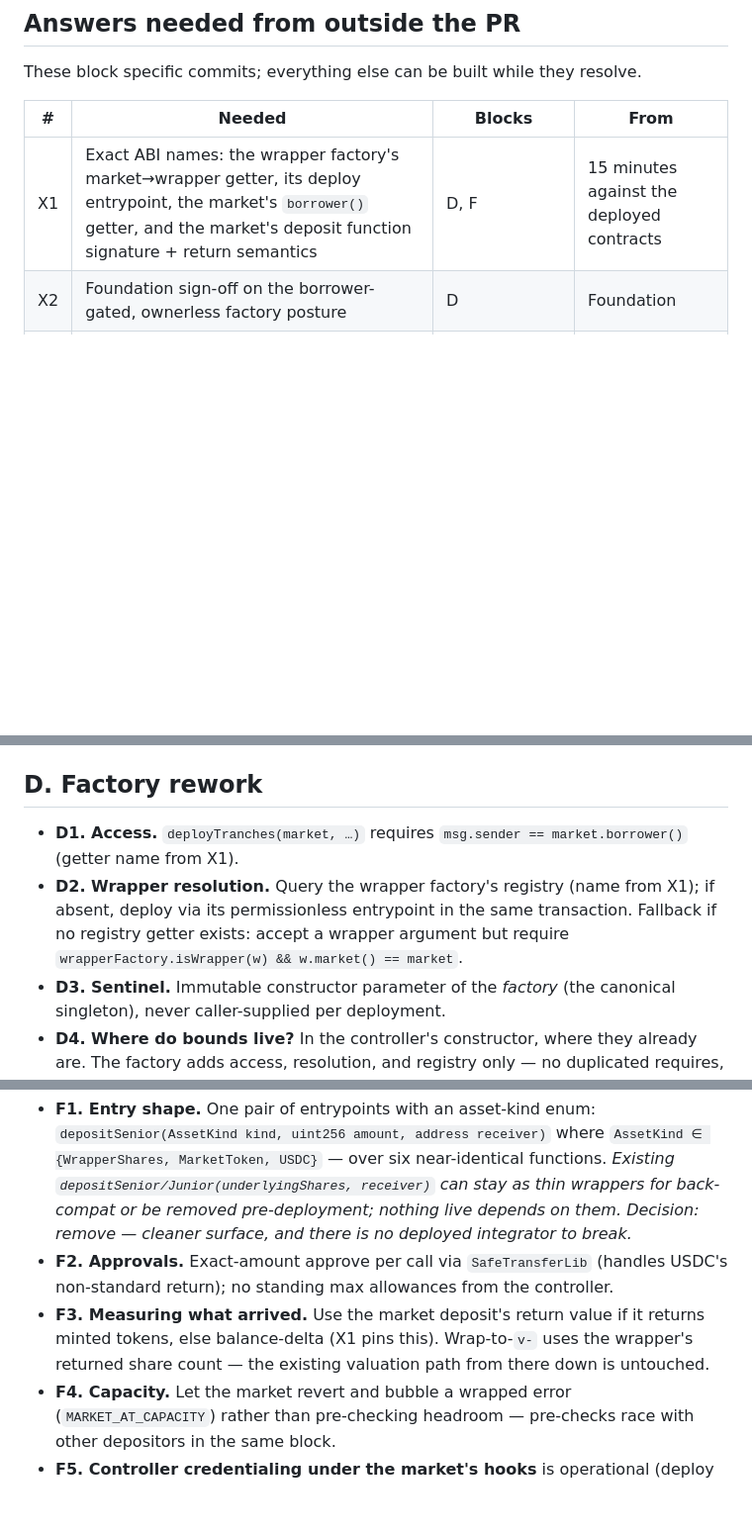
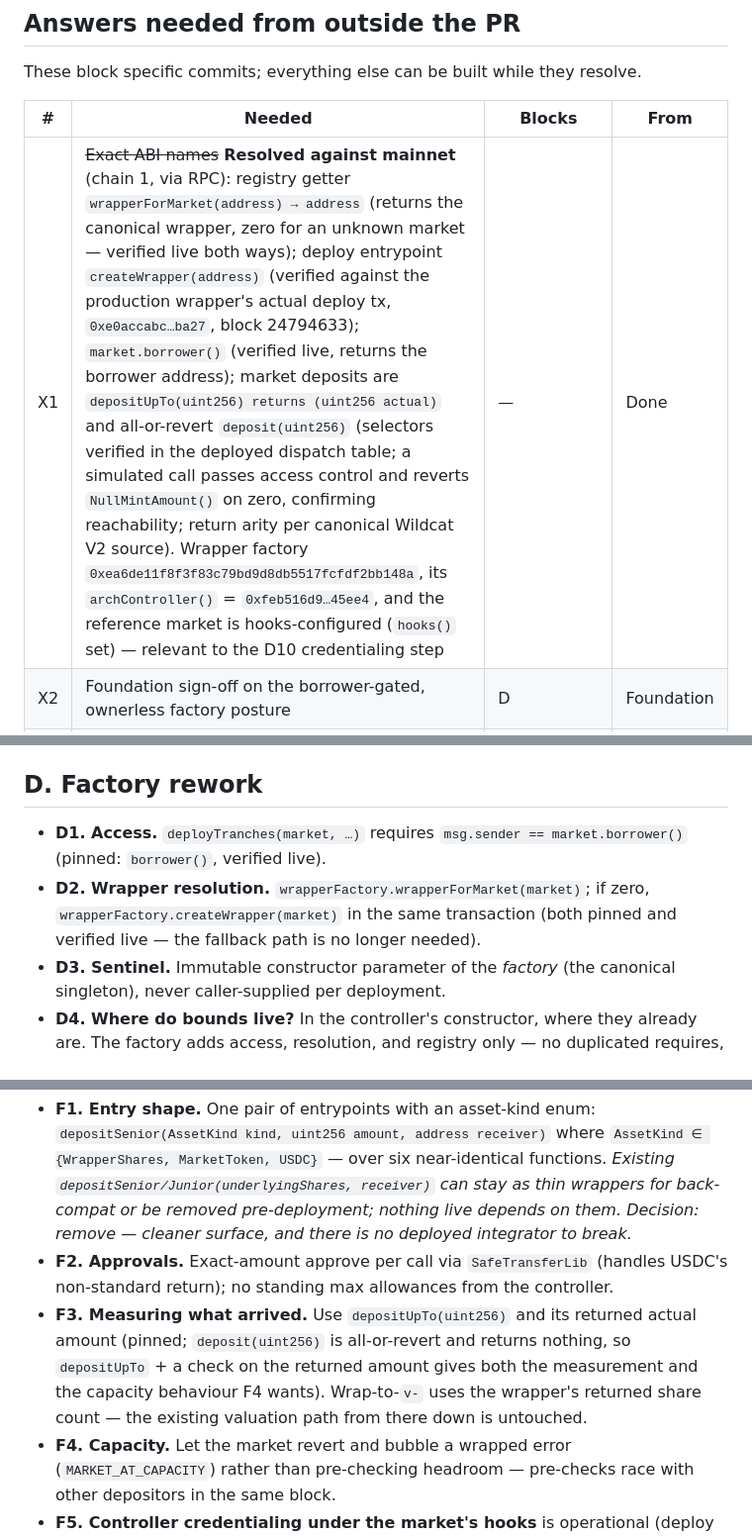
Before and after one commit to wildcat-finance/wildcat-tranching, a Markdown page: report/Predeployment-PR-Build-Sheet.md, 3 parts joined by grey strips. Shown at 99% size. Rendered like a GitHub page; blank space fills up the shorter version.

Commit message:
Resolve X1: ABI names pinned and verified against mainnet
Verified via live RPC (chain 1), not guessed from source:
  - Wrapper factory registry getter: wrapperForMarket(address) ->
    address. Returns the canonical wrapper for the production market
    and zero for an unknown address (both directions called live).
  - Deploy entrypoint: createWrapper(address). Matched against the
    production wrapper's actual creation transaction (found by
    bisecting the wrapper's code-appearance block, 24794633, and
    reading the deploying tx's input selector).
  - market.borrower(): selector present in the deployed dispatch
    table and returns the borrower address when called.
  - Market deposits: depositUpTo(uint256) returns (uint256 actual)
    plus all-or-revert deposit(uint256). Selectors verified on-chain;
    a simulated depositUpTo passes access control and reverts
    NullMintAmount() on zero, confirming the path is reachable.
    Controller will use depositUpTo + returned actual (F3 updated).

Also recorded: wrapper factory address, its archController(), and
that the reference market is hooks-configured (D10 credentialing).
Build sheet X1/D1/D2/F3 and the governance notes updated; D2's
fallback path is no longer needed.

Co-Authored-By: Claude Opus 5 <noreply@anthropic.com>
Claude-Session: https://claude.ai/code/session_01Dgh4Q4eCgiVqwHjex3ZbLH

```diff
--- a/report/Predeployment-PR-Build-Sheet.md
+++ b/report/Predeployment-PR-Build-Sheet.md
@@ -10,7 +10,7 @@ These block specific commits; everything else can be built while they resolve.
 
 | # | Needed | Blocks | From |
 |---|---|---|---|
-| X1 | Exact ABI names: the wrapper factory's market→wrapper getter, its deploy entrypoint, the market's `borrower()` getter, and the market's deposit function signature + return semantics | D, F | 15 minutes against the deployed contracts |
+| X1 | ~~Exact ABI names~~ **Resolved against mainnet** (chain 1, via RPC): registry getter `wrapperForMarket(address) → address` (returns the canonical wrapper, zero for an unknown market — verified live both ways); deploy entrypoint `createWrapper(address)` (verified against the production wrapper's actual deploy tx, `0xe0accabc…ba27`, block 24794633); `market.borrower()` (verified live, returns the borrower address); market deposits are `depositUpTo(uint256) returns (uint256 actual)` and all-or-revert `deposit(uint256)` (selectors verified in the deployed dispatch table; a simulated call passes access control and reverts `NullMintAmount()` on zero, confirming reachability; return arity per canonical Wildcat V2 source). Wrapper factory `0xea6de11f8f3f83c79bd9d8db5517fcfdf2bb148a`, its `archController()` = `0xfeb516d9…45ee4`, and the reference market is hooks-configured (`hooks()` set) — relevant to the D10 credentialing step | — | Done |
 | X2 | Foundation sign-off on the borrower-gated, ownerless factory posture | D | Foundation |
 | X3 | Legal answer on ToU/MLA acceptance for tranche-only buyers (does a tranche deposit constitute acceptance, or does the tranche layer need its own papering?) | F (merge/ship, not build) | Legal |
 | X4 | Confirmation that junior must always be gated (no zero junior gate) — assumed below | B6 | Desk, one word |
@@ -44,8 +44,8 @@ These block specific commits; everything else can be built while they resolve.
 
 ## D. Factory rework
 
-- **D1. Access.** `deployTranches(market, …)` requires `msg.sender == market.borrower()` (getter name from X1).
-- **D2. Wrapper resolution.** Query the wrapper factory's registry (name from X1); if absent, deploy via its permissionless entrypoint in the same transaction. Fallback if no registry getter exists: accept a wrapper argument but require `wrapperFactory.isWrapper(w) && w.market() == market`.
+- **D1. Access.** `deployTranches(market, …)` requires `msg.sender == market.borrower()` (pinned: `borrower()`, verified live).
+- **D2. Wrapper resolution.** `wrapperFactory.wrapperForMarket(market)`; if zero, `wrapperFactory.createWrapper(market)` in the same transaction (both pinned and verified live — the fallback path is no longer needed).
 - **D3. Sentinel.** Immutable constructor parameter of the *factory* (the canonical singleton), never caller-supplied per deployment.
 - **D4. Where do bounds live?** In the controller's constructor, where they already are. The factory adds access, resolution, and registry only — no duplicated requires, one source of truth.
 - **D5. Ownership.** Delete `owner`, `pendingOwner`, `transferOwner`, `acceptOwner`. The factory has no privileged role.
@@ -64,7 +64,7 @@ These block specific commits; everything else can be built while they resolve.
 - **F1. Entry shape.** One pair of entrypoints with an asset-kind enum: `depositSenior(AssetKind kind, uint256 amount, address receiver)` where `AssetKind ∈ {WrapperShares, MarketToken, USDC}` — over six near-identical functions.
   *Existing `depositSenior/Junior(underlyingShares, receiver)` can stay as thin wrappers for back-compat or be removed pre-deployment; nothing live depends on them. Decision: remove — cleaner surface, and there is no deployed integrator to break.*
 - **F2. Approvals.** Exact-amount approve per call via `SafeTransferLib` (handles USDC's non-standard return); no standing max allowances from the controller.
-- **F3. Measuring what arrived.** Use the market deposit's return value if it returns minted tokens, else balance-delta (X1 pins this). Wrap-to-`v-` uses the wrapper's returned share count — the existing valuation path from there down is untouched.
+- **F3. Measuring what arrived.** Use `depositUpTo(uint256)` and its returned actual amount (pinned; `deposit(uint256)` is all-or-revert and returns nothing, so `depositUpTo` + a check on the returned amount gives both the measurement and the capacity behaviour F4 wants). Wrap-to-`v-` uses the wrapper's returned share count — the existing valuation path from there down is untouched.
 - **F4. Capacity.** Let the market revert and bubble a wrapped error (`MARKET_AT_CAPACITY`) rather than pre-checking headroom — pre-checks race with other depositors in the same block.
 - **F5. Controller credentialing under the market's hooks** is operational (deploy runbook), not code. A missed step reverts deposits loudly.
 - **F6. Valuation.** `dV` computed from wrapper shares actually minted, exactly as today. No changes to `_effPps`, the watermark, or sizing.
```
Also changed, not shown: report/Deployment-Access-Governance-Notes.md (+1 -1 lines).
